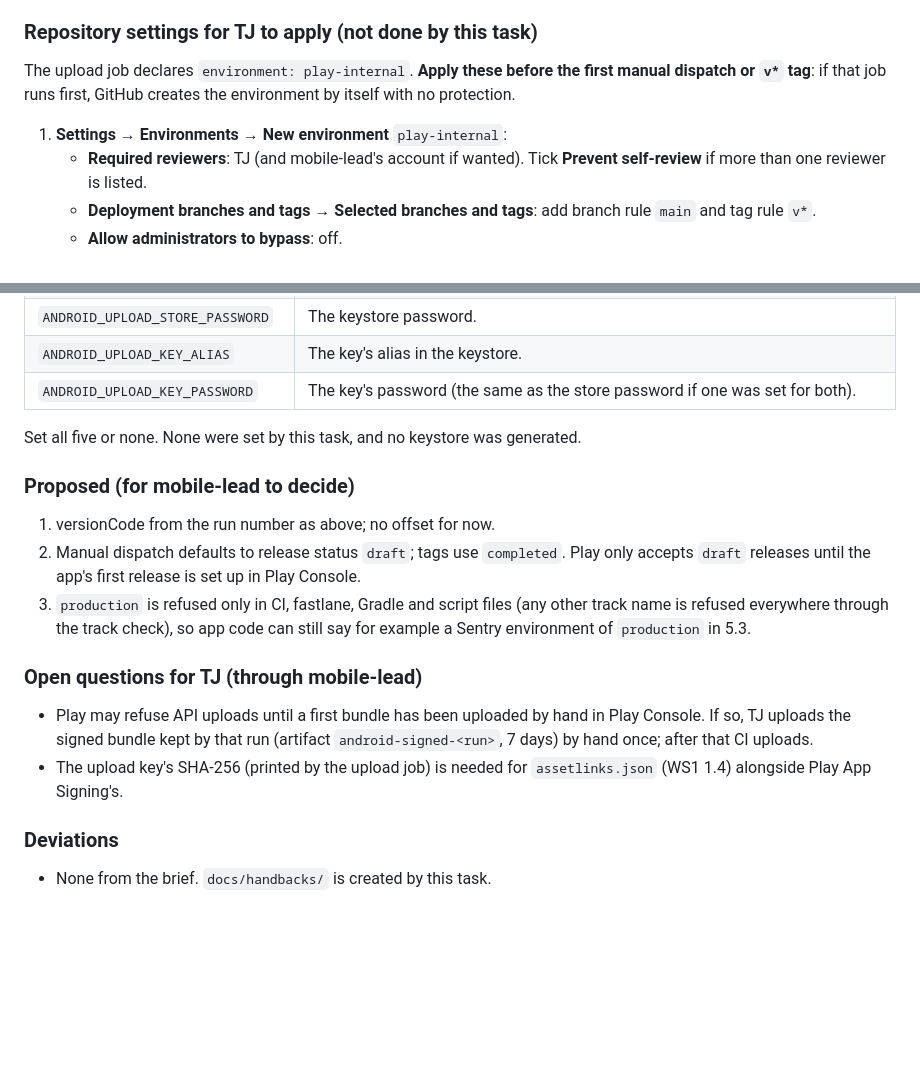
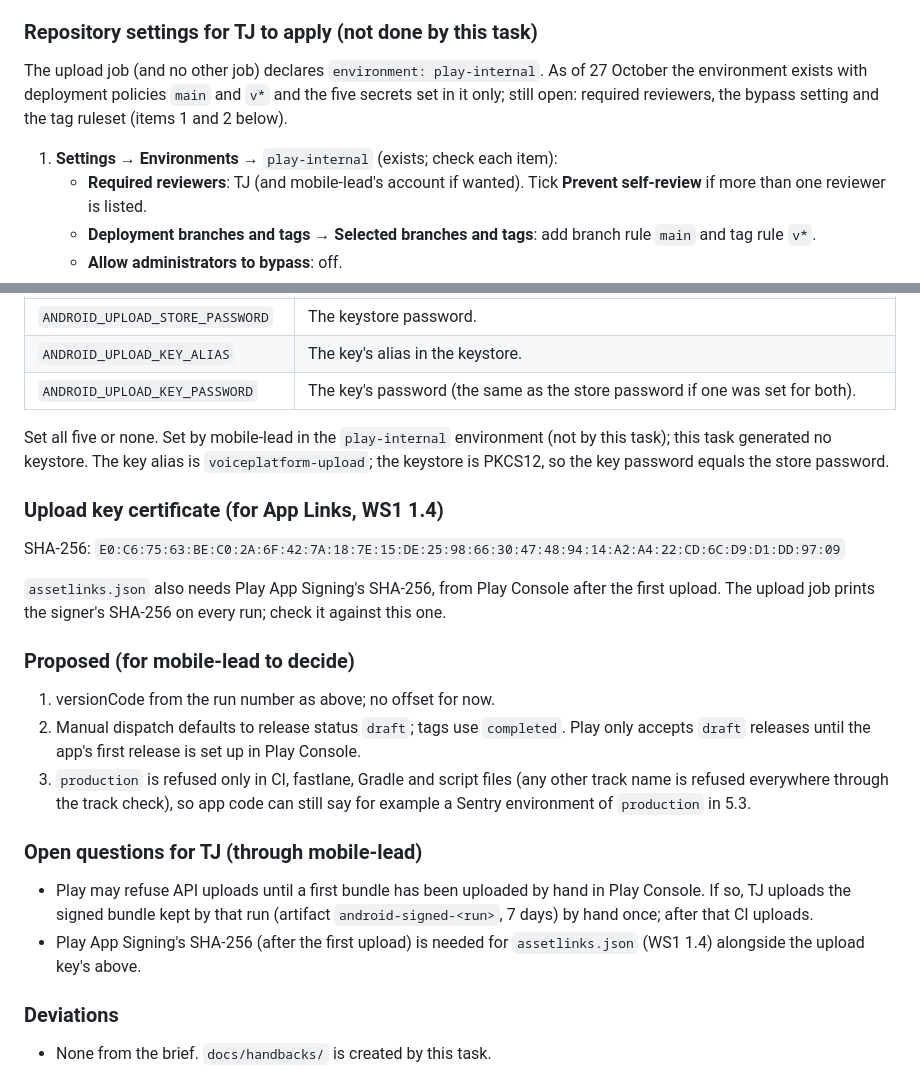
Before and after one commit to tangosierra007/voiceplatform-app, a Markdown page: docs/handbacks/mobile-release.md, 2 parts joined by grey strips. Rendered like a GitHub page; blank space fills up the shorter version.

Commit message:
Handback: play-internal environment state, upload key SHA-256
Co-Authored-By: Claude Opus 5.5 <noreply@anthropic.com>

```diff
--- a/docs/handbacks/mobile-release.md
+++ b/docs/handbacks/mobile-release.md
@@ -37,9 +37,9 @@ Tested locally: CI unsigned bundle, a partial configuration (fails), and a throw
 
 ### Repository settings for TJ to apply (not done by this task)
 
-The upload job declares `environment: play-internal`. **Apply these before the first manual dispatch or `v*` tag**: if that job runs first, GitHub creates the environment by itself with no protection.
+The upload job (and no other job) declares `environment: play-internal`. As of 27 October the environment exists with deployment policies `main` and `v*` and the five secrets set in it only; still open: required reviewers, the bypass setting and the tag ruleset (items 1 and 2 below).
 
-1. **Settings → Environments → New environment** `play-internal`:
+1. **Settings → Environments →** `play-internal` (exists; check each item):
    - **Required reviewers**: TJ (and mobile-lead's account if wanted). Tick **Prevent self-review** if more than one reviewer is listed.
    - **Deployment branches and tags → Selected branches and tags**: add branch rule `main` and tag rule `v*`.
    - **Allow administrators to bypass**: off.
@@ -59,7 +59,13 @@ The upload job declares `environment: play-internal`. **Apply these before the f
 | `ANDROID_UPLOAD_KEY_ALIAS` | The key's alias in the keystore. |
 | `ANDROID_UPLOAD_KEY_PASSWORD` | The key's password (the same as the store password if one was set for both). |
 
-Set all five or none. None were set by this task, and no keystore was generated.
+Set all five or none. Set by mobile-lead in the `play-internal` environment (not by this task); this task generated no keystore. The key alias is `voiceplatform-upload`; the keystore is PKCS12, so the key password equals the store password.
+
+### Upload key certificate (for App Links, WS1 1.4)
+
+SHA-256: `E0:C6:75:63:BE:C0:2A:6F:42:7A:18:7E:15:DE:25:98:66:30:47:48:94:14:A2:A4:22:CD:6C:D9:D1:DD:97:09`
+
+`assetlinks.json` also needs Play App Signing's SHA-256, from Play Console after the first upload. The upload job prints the signer's SHA-256 on every run; check it against this one.
 
 ### Proposed (for mobile-lead to decide)
 
@@ -70,7 +76,7 @@ Set all five or none. None were set by this task, and no keystore was generated.
 ### Open questions for TJ (through mobile-lead)
 
 - Play may refuse API uploads until a first bundle has been uploaded by hand in Play Console. If so, TJ uploads the signed bundle kept by that run (artifact `android-signed-<run>`, 7 days) by hand once; after that CI uploads.
-- The upload key's SHA-256 (printed by the upload job) is needed for `assetlinks.json` (WS1 1.4) alongside Play App Signing's.
+- Play App Signing's SHA-256 (after the first upload) is needed for `assetlinks.json` (WS1 1.4) alongside the upload key's above.
 
 ### Deviations
 
```
